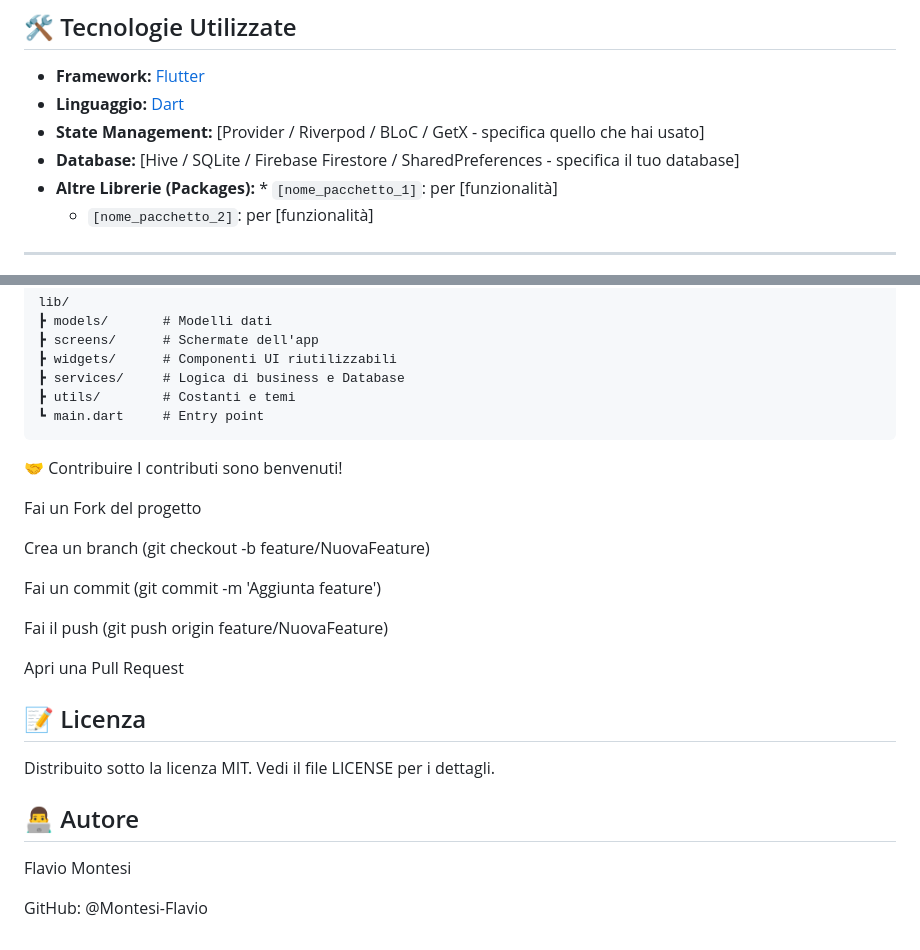
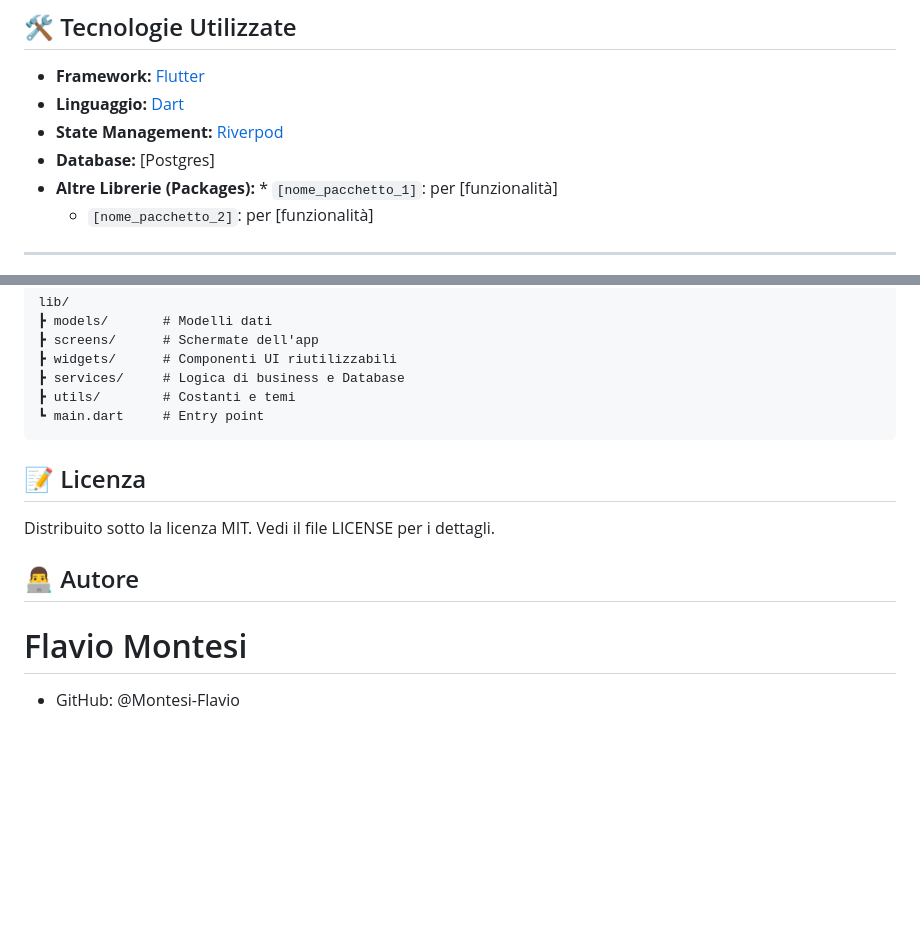
Before and after one commit to Montesi-Flavio/CheckUpsFlutter, a Markdown page: Readme.md, 2 parts joined by grey strips. Drawn GitHub-style; blank space fills up the shorter version.

Commit message:
Revise technologies and author information in README
Updated state management and database technologies in the README. Removed contribution guidelines and added author information.

````diff
--- a/Readme.md
+++ b/Readme.md
@@ -35,8 +35,8 @@ L'obiettivo del progetto è fornire un'interfaccia utente pulita, intuitiva e re
 
 * **Framework:** [Flutter](https://flutter.dev/)
 * **Linguaggio:** [Dart](https://dart.dev/)
-* **State Management:** [Provider / Riverpod / BLoC / GetX - specifica quello che hai usato]
-* **Database:** [Hive / SQLite / Firebase Firestore / SharedPreferences - specifica il tuo database]
+* **State Management:** [Riverpod](https://riverpod.dev/it/)
+* **Database:** [Postgres]
 * **Altre Librerie (Packages):** * `[nome_pacchetto_1]`: per [funzionalità]
     * `[nome_pacchetto_2]`: per [funzionalità]
 
@@ -83,23 +83,10 @@ lib/
  ┣ utils/        # Costanti e temi
  ┗ main.dart     # Entry point
 ```
-🤝 Contribuire
-I contributi sono benvenuti!
-
-Fai un Fork del progetto
-
-Crea un branch (git checkout -b feature/NuovaFeature)
-
-Fai un commit (git commit -m 'Aggiunta feature')
-
-Fai il push (git push origin feature/NuovaFeature)
-
-Apri una Pull Request
 
 ## 📝 Licenza
 Distribuito sotto la licenza MIT. Vedi il file LICENSE per i dettagli.
 
 ## 👨‍💻 Autore
-Flavio Montesi
-
-GitHub: @Montesi-Flavio
+# Flavio Montesi
+- GitHub: @Montesi-Flavio
````
